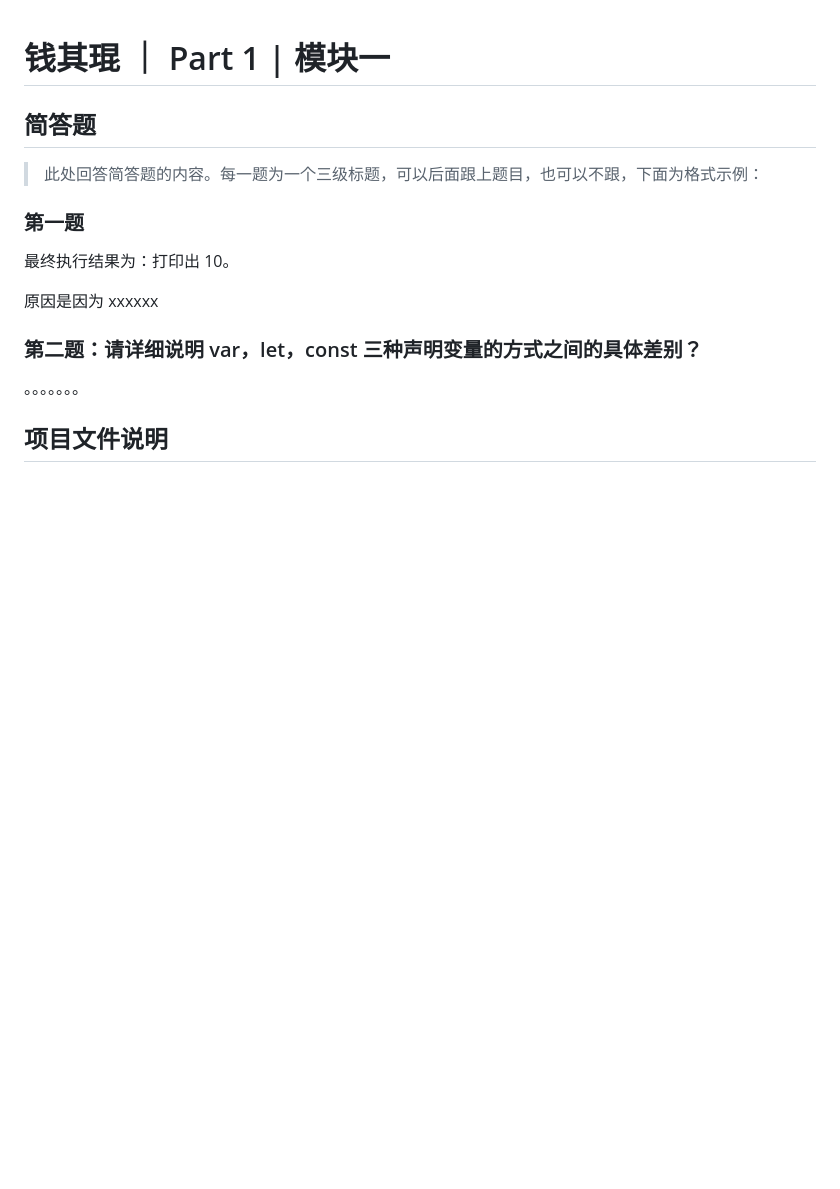
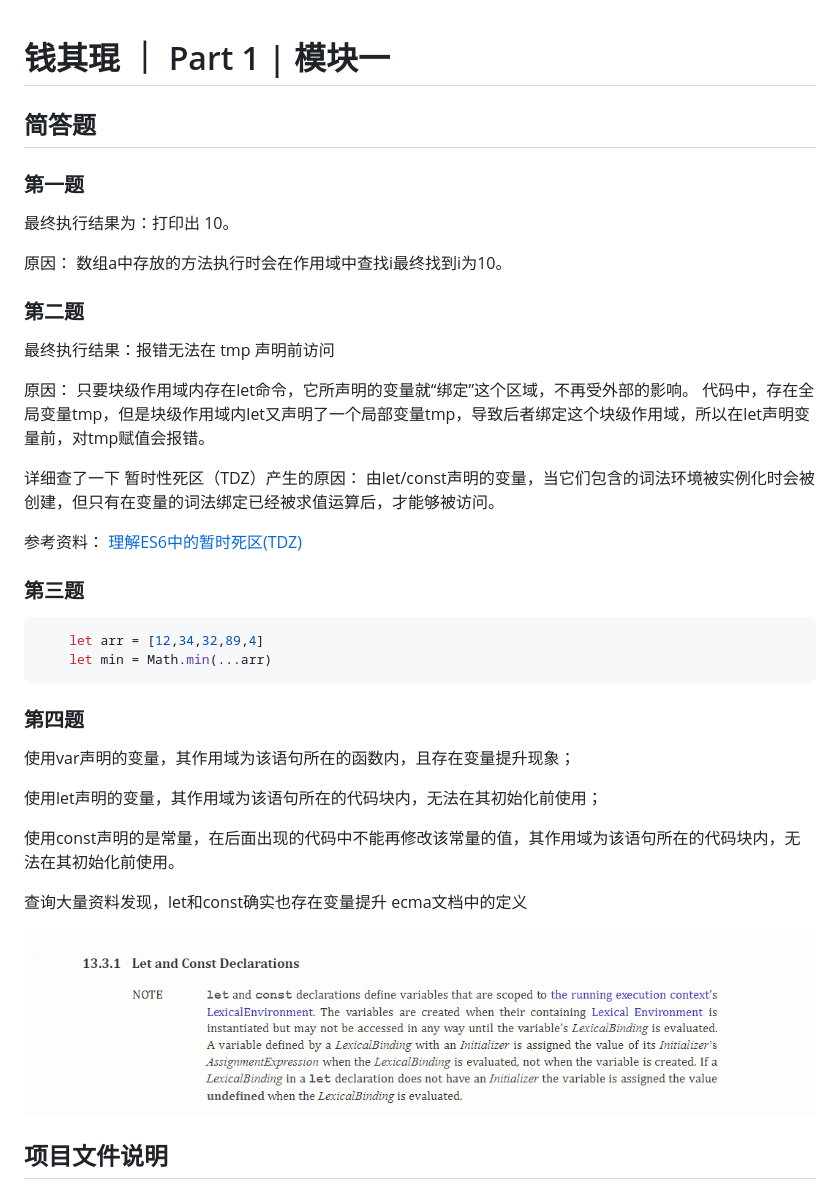
Before and after one commit to qianqikun/fed-e-task-01-01, a Markdown page: README.md, the part around the change. Rendered like a GitHub page; pictures changed too: images/let const.png (added); blank space fills up the shorter version.

Commit message:
作业未完成

````diff
--- a/README.md
+++ b/README.md
@@ -2,17 +2,49 @@
 
 ## 简答题
 
-> 此处回答简答题的内容。每一题为一个三级标题，可以后面跟上题目，也可以不跟，下面为格式示例：
 
 ### 第一题
 
 最终执行结果为：打印出 10。
 
-原因是因为 xxxxxx
+原因：
+数组a中存放的方法执行时会在作用域中查找i最终找到i为10。
 
-### 第二题：请详细说明 var，let，const 三种声明变量的方式之间的具体差别？
+### 第二题
 
-。。。。。。。
+最终执行结果：报错无法在 tmp 声明前访问
+
+原因：
+只要块级作用域内存在let命令，它所声明的变量就“绑定”这个区域，不再受外部的影响。
+代码中，存在全局变量tmp，但是块级作用域内let又声明了一个局部变量tmp，导致后者绑定这个块级作用域，所以在let声明变量前，对tmp赋值会报错。
+
+详细查了一下 暂时性死区（TDZ）产生的原因：
+由let/const声明的变量，当它们包含的词法环境被实例化时会被创建，但只有在变量的词法绑定已经被求值运算后，才能够被访问。
+
+参考资料：
+[理解ES6中的暂时死区(TDZ)](https://segmentfault.com/a/1190000008213835)
+
+### 第三题
+
+```js
+    let arr = [12,34,32,89,4]
+    let min = Math.min(...arr)
+```
+
+### 第四题
+
+使用var声明的变量，其作用域为该语句所在的函数内，且存在变量提升现象；
+
+使用let声明的变量，其作用域为该语句所在的代码块内，无法在其初始化前使用；
+
+使用const声明的是常量，在后面出现的代码中不能再修改该常量的值，其作用域为该语句所在的代码块内，无法在其初始化前使用。
+
+查询大量资料发现，let和const确实也存在变量提升 ecma文档中的定义
+
+![let-const](./images/let%20const.png)
+
+
+
 
 ## 项目文件说明
 
````
